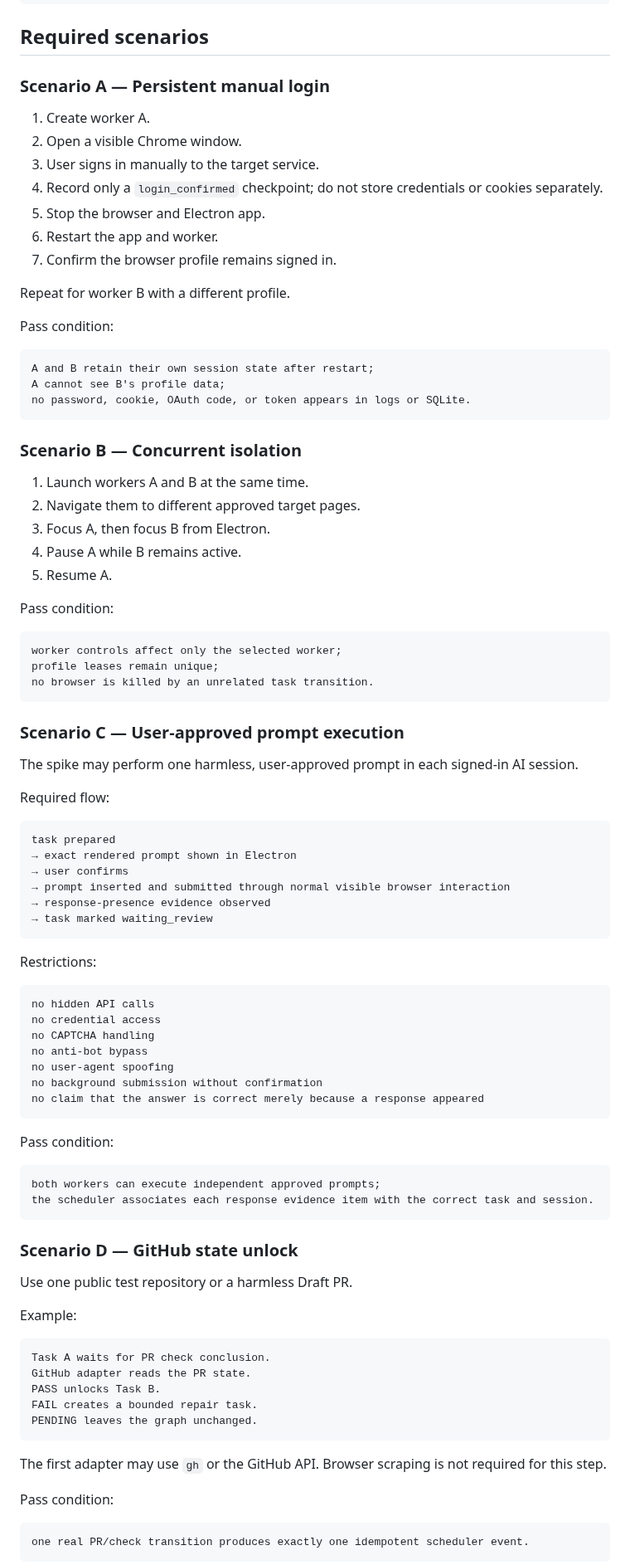
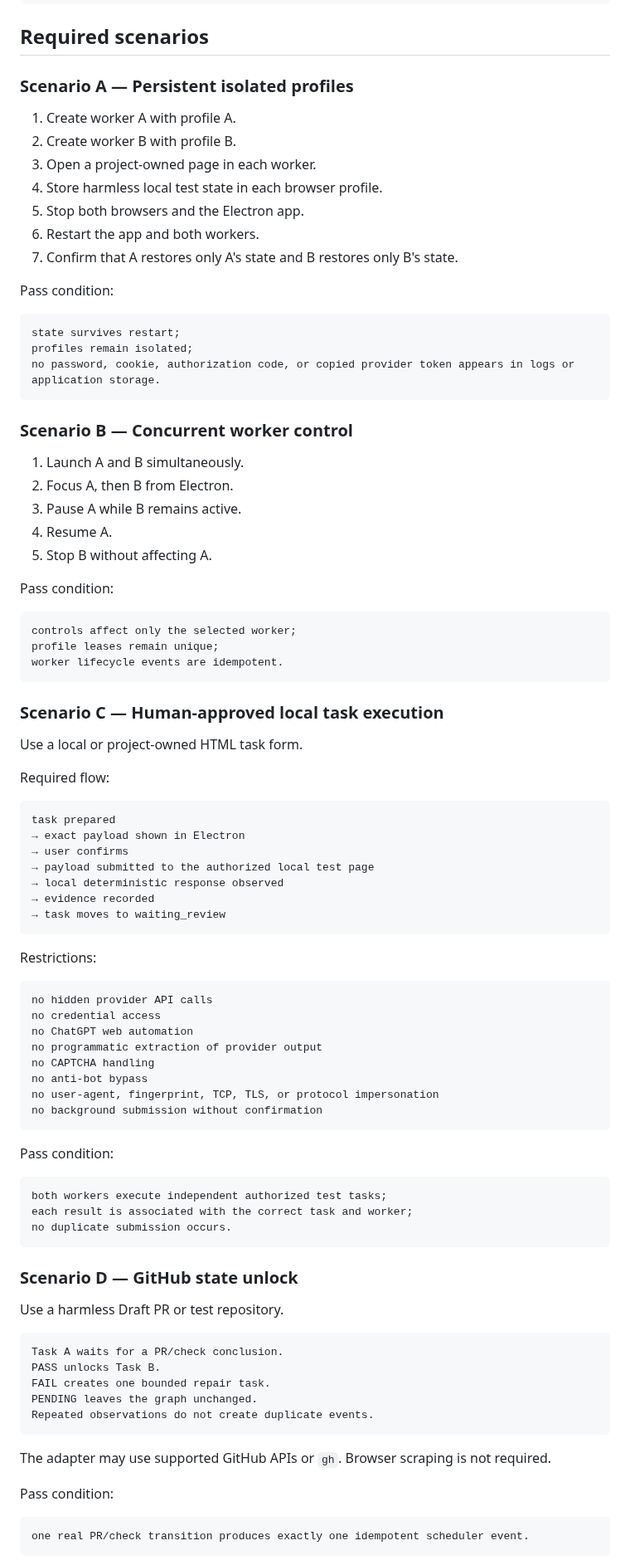
Before and after one commit to moseszhu999/ai_exe_os, a Markdown page: docs/spikes/S0-electron-chromium-session-orchestration.md, the part around one of its changes. Shown at 83% size. GitHub-like rendering.

Commit message:
Make S0 spike provider-safe

````diff
--- a/docs/spikes/S0-electron-chromium-session-orchestration.md
+++ b/docs/spikes/S0-electron-chromium-session-orchestration.md
@@ -63,91 +85,90 @@ interface BrowserWorkerRecord {
 
 ## Required scenarios
 
-### Scenario A — Persistent manual login
+### Scenario A — Persistent isolated profiles
 
-1. Create worker A.
-2. Open a visible Chrome window.
-3. User signs in manually to the target service.
-4. Record only a `login_confirmed` checkpoint; do not store credentials or cookies separately.
-5. Stop the browser and Electron app.
-6. Restart the app and worker.
-7. Confirm the browser profile remains signed in.
-
-Repeat for worker B with a different profile.
+1. Create worker A with profile A.
+2. Create worker B with profile B.
+3. Open a project-owned page in each worker.
+4. Store harmless local test state in each browser profile.
+5. Stop both browsers and the Electron app.
+6. Restart the app and both workers.
+7. Confirm that A restores only A's state and B restores only B's state.
 
 Pass condition:
 
 ```text
-A and B retain their own session state after restart;
-A cannot see B's profile data;
-no password, cookie, OAuth code, or token appears in logs or SQLite.
+state survives restart;
+profiles remain isolated;
+no password, cookie, authorization code, or copied provider token appears in logs or application storage.
 ```
 
-### Scenario B — Concurrent isolation
+### Scenario B — Concurrent worker control
 
-1. Launch workers A and B at the same time.
-2. Navigate them to different approved target pages.
-3. Focus A, then focus B from Electron.
-4. Pause A while B remains active.
-5. Resume A.
+1. Launch A and B simultaneously.
+2. Focus A, then B from Electron.
+3. Pause A while B remains active.
+4. Resume A.
+5. Stop B without affecting A.
 
 Pass condition:
 
 ```text
-worker controls affect only the selected worker;
+controls affect only the selected worker;
 profile leases remain unique;
-no browser is killed by an unrelated task transition.
+worker lifecycle events are idempotent.
 ```
 
-### Scenario C — User-approved prompt execution
+### Scenario C — Human-approved local task execution
 
-The spike may perform one harmless, user-approved prompt in each signed-in AI session.
+Use a local or project-owned HTML task form.
 
 Required flow:
 
 ```text
 task prepared
-→ exact rendered prompt shown in Electron
+→ exact payload shown in Electron
 → user confirms
-→ prompt inserted and submitted through normal visible browser interaction
-→ response-presence evidence observed
-→ task marked waiting_review
+→ payload submitted to the authorized local test page
+→ local deterministic response observed
+→ evidence recorded
+→ task moves to waiting_review
 ```
 
 Restrictions:
 
 ```text
-no hidden API calls
+no hidden provider API calls
 no credential access
+no ChatGPT web automation
+no programmatic extraction of provider output
 no CAPTCHA handling
 no anti-bot bypass
-no user-agent spoofing
+no user-agent, fingerprint, TCP, TLS, or protocol impersonation
 no background submission without confirmation
-no claim that the answer is correct merely because a response appeared
 ```
 
 Pass condition:
 
 ```text
-both workers can execute independent approved prompts;
-the scheduler associates each response evidence item with the correct task and session.
+both workers execute independent authorized test tasks;
+each result is associated with the correct task and worker;
+no duplicate submission occurs.
 ```
 
 ### Scenario D — GitHub state unlock
 
-Use one public test repository or a harmless Draft PR.
-
-Example:
+Use a harmless Draft PR or test repository.
 
 ```text
-Task A waits for PR check conclusion.
-GitHub adapter reads the PR state.
+Task A waits for a PR/check conclusion.
 PASS unlocks Task B.
-FAIL creates a bounded repair task.
+FAIL creates one bounded repair task.
 PENDING leaves the graph unchanged.
+Repeated observations do not create duplicate events.
 ```
 
-The first adapter may use `gh` or the GitHub API. Browser scraping is not required for this step.
+The adapter may use supported GitHub APIs or `gh`. Browser scraping is not required.
 
 Pass condition:
 
````
Also changed, not shown: other parts of docs/spikes/S0-electron-chromium-session-orchestration.md (+79 -65 lines).
